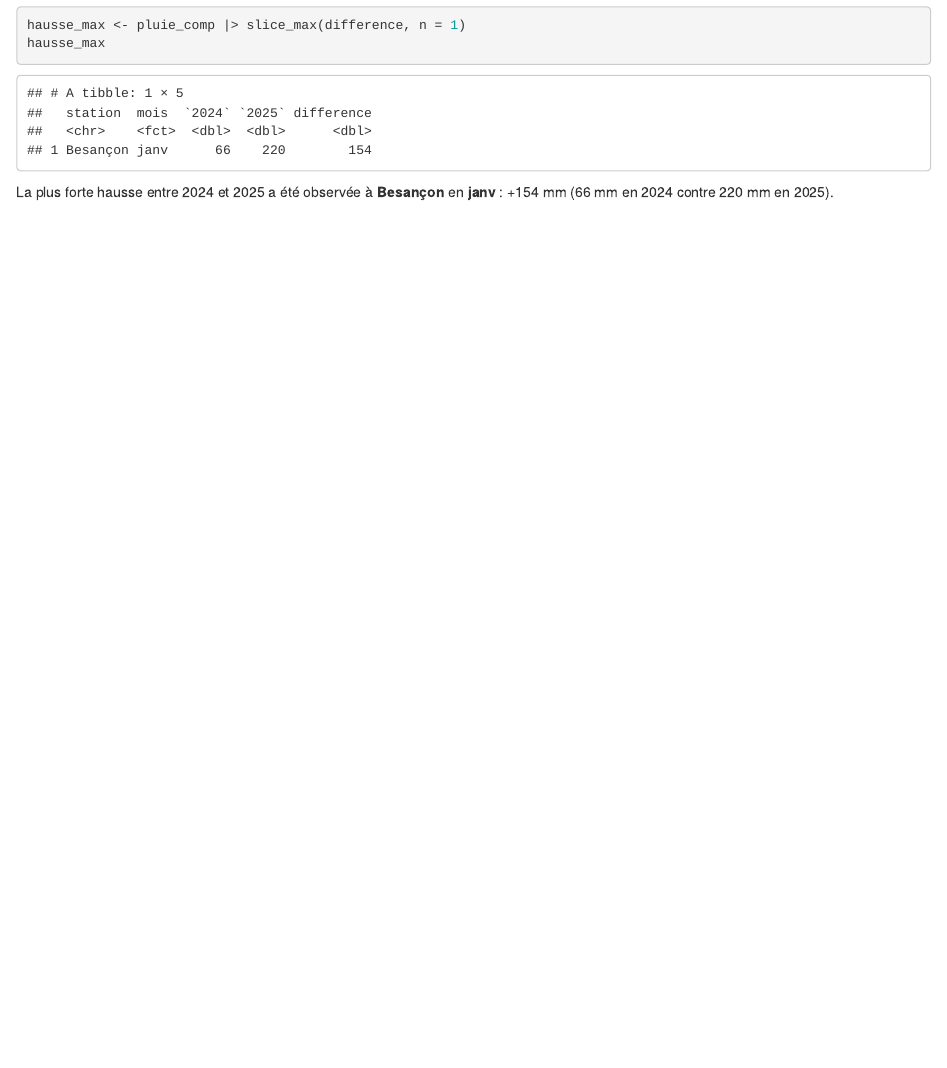
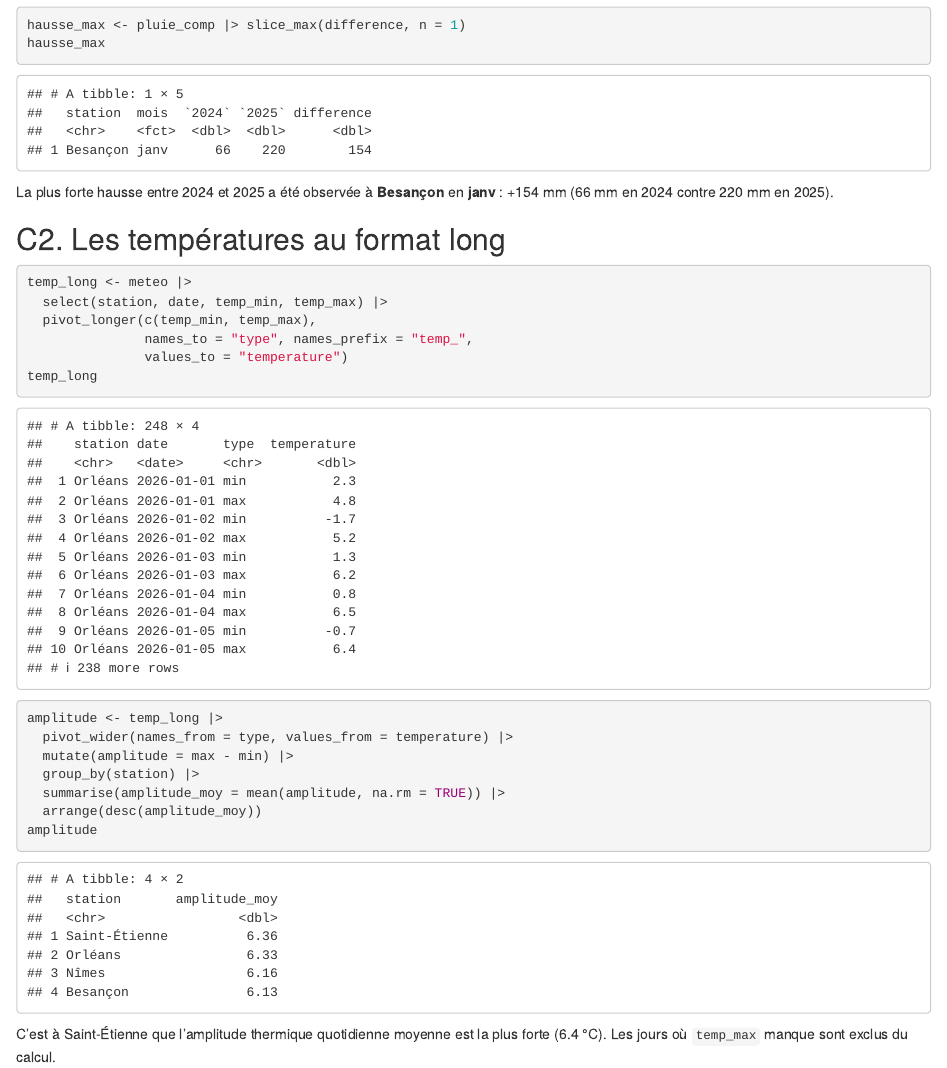
Before and after one commit to diopbnta/tp5, an R Markdown document (tp5_diop_alioune.Rmd): the page in a window 1100 px wide, from 12690 px down before the commit and from 12710 px down after it, so that both start at the same text. Rendered offline with R 4.5, knitr and Pandoc, with nearby package versions; some code elsewhere in the file could not run offline.

Commit message:
Question 2 : Partie C

````diff
--- a/tp5_diop_alioune.Rmd
+++ b/tp5_diop_alioune.Rmd
@@ -380,3 +380,30 @@ hausse_max
 ```
 
 La plus forte hausse entre 2024 et 2025 a été observée à **`r hausse_max$station`** en **`r hausse_max$mois`** : +`r hausse_max$difference` mm (`r hausse_max[["2024"]]` mm en 2024 contre `r hausse_max[["2025"]]` mm en 2025).
+
+
+
+## C2. Les températures au format long
+
+```{r}
+temp_long <- meteo |>
+  select(station, date, temp_min, temp_max) |>
+  pivot_longer(c(temp_min, temp_max),
+               names_to = "type", names_prefix = "temp_",
+               values_to = "temperature")
+temp_long
+
+amplitude <- temp_long |>
+  pivot_wider(names_from = type, values_from = temperature) |>
+  mutate(amplitude = max - min) |>
+  group_by(station) |>
+  summarise(amplitude_moy = mean(amplitude, na.rm = TRUE)) |>
+  arrange(desc(amplitude_moy))
+amplitude
+```
+
+```{r, include = FALSE}
+ampl_max <- amplitude |> slice_max(amplitude_moy, n = 1)
+```
+
+C'est à `r ampl_max$station` que l'amplitude thermique quotidienne moyenne est la plus forte (`r round(ampl_max$amplitude_moy, 1)` °C). Les jours où `temp_max` manque sont exclus du calcul.
````
Also changed, not shown: tp5_diop_alioune.html.
